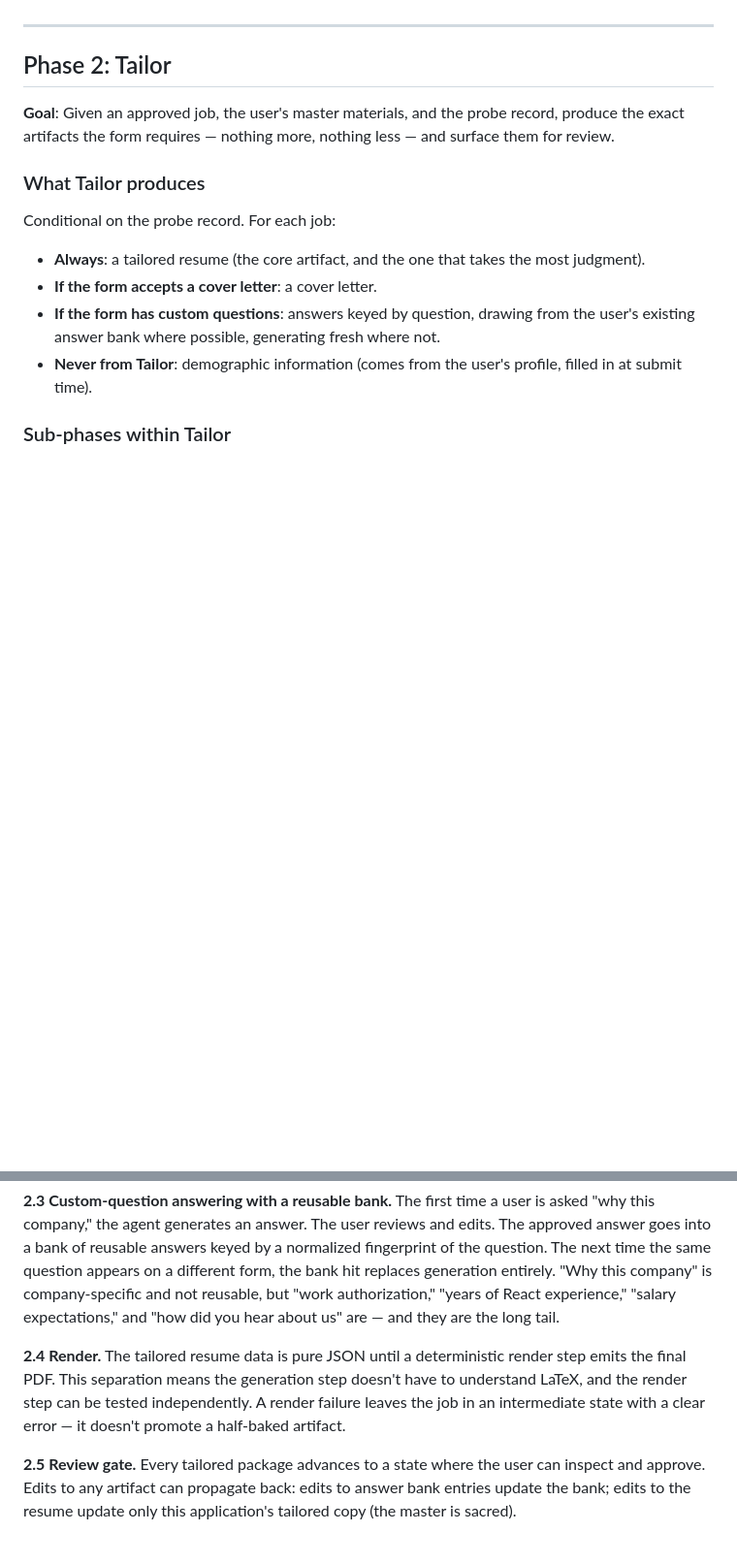
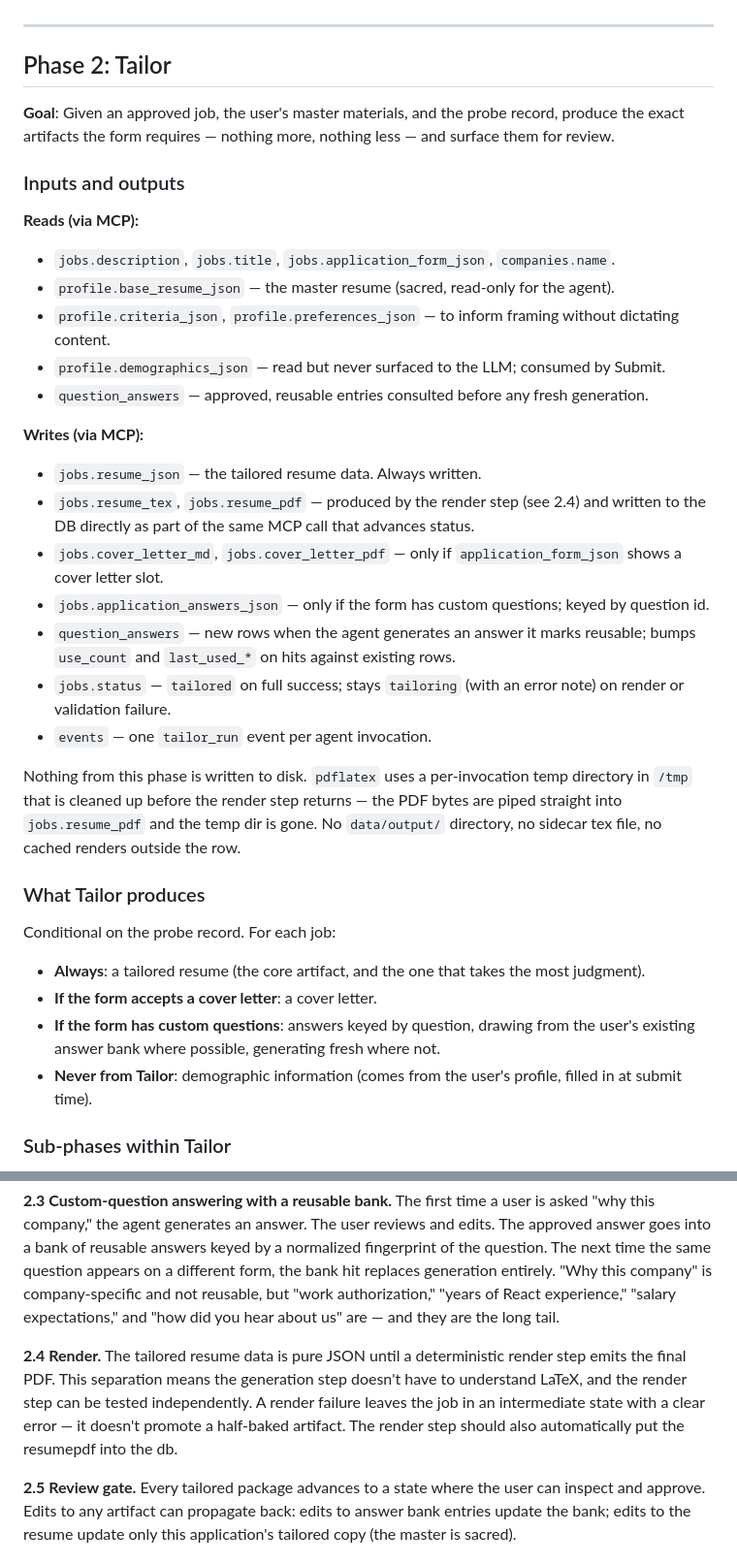
Before and after one commit to beauBalthazarBruneau/spore, a Markdown page: context/tailor-pipeline-plan.md, 2 parts joined by grey strips. Shown at 97% size. Rendered like a GitHub page; blank space fills up the shorter version.

```diff
--- a/context/tailor-pipeline-plan.md
+++ b/context/tailor-pipeline-plan.md
@@ -94,6 +130,26 @@ Probe is fundamentally a data-extraction problem, not a judgment problem. Classi
 
 **Goal**: Given an approved job, the user's master materials, and the probe record, produce the exact artifacts the form requires — nothing more, nothing less — and surface them for review.
 
+### Inputs and outputs
+
+**Reads (via MCP):**
+- `jobs.description`, `jobs.title`, `jobs.application_form_json`, `companies.name`.
+- `profile.base_resume_json` — the master resume (sacred, read-only for the agent).
+- `profile.criteria_json`, `profile.preferences_json` — to inform framing without dictating content.
+- `profile.demographics_json` — read but never surfaced to the LLM; consumed by Submit.
+- `question_answers` — approved, reusable entries consulted before any fresh generation.
+
+**Writes (via MCP):**
+- `jobs.resume_json` — the tailored resume data. Always written.
+- `jobs.resume_tex`, `jobs.resume_pdf` — produced by the render step (see 2.4) and written to the DB directly as part of the same MCP call that advances status.
+- `jobs.cover_letter_md`, `jobs.cover_letter_pdf` — only if `application_form_json` shows a cover letter slot.
+- `jobs.application_answers_json` — only if the form has custom questions; keyed by question id.
+- `question_answers` — new rows when the agent generates an answer it marks reusable; bumps `use_count` and `last_used_*` on hits against existing rows.
+- `jobs.status` — `tailored` on full success; stays `tailoring` (with an error note) on render or validation failure.
+- `events` — one `tailor_run` event per agent invocation.
+
+Nothing from this phase is written to disk. `pdflatex` uses a per-invocation temp directory in `/tmp` that is cleaned up before the render step returns — the PDF bytes are piped straight into `jobs.resume_pdf` and the temp dir is gone. No `data/output/` directory, no sidecar tex file, no cached renders outside the row.
+
 ### What Tailor produces
 
 Conditional on the probe record. For each job:
@@ -111,7 +167,7 @@ Conditional on the probe record. For each job:
 
 **2.3 Custom-question answering with a reusable bank.** The first time a user is asked "why this company," the agent generates an answer. The user reviews and edits. The approved answer goes into a bank of reusable answers keyed by a normalized fingerprint of the question. The next time the same question appears on a different form, the bank hit replaces generation entirely. "Why this company" is company-specific and not reusable, but "work authorization," "years of React experience," "salary expectations," and "how did you hear about us" are — and they are the long tail.
 
-**2.4 Render.** The tailored resume data is pure JSON until a deterministic render step emits the final PDF. This separation means the generation step doesn't have to understand LaTeX, and the render step can be tested independently. A render failure leaves the job in an intermediate state with a clear error — it doesn't promote a half-baked artifact.
+**2.4 Render.** The tailored resume data is pure JSON until a deterministic render step emits the final PDF. This separation means the generation step doesn't have to understand LaTeX, and the render step can be tested independently. A render failure leaves the job in an intermediate state with a clear error — it doesn't promote a half-baked artifact. The render step should also automatically put the resumepdf into the db.
 
 **2.5 Review gate.** Every tailored package advances to a state where the user can inspect and approve. Edits to any artifact can propagate back: edits to answer bank entries update the bank; edits to the resume update only this application's tailored copy (the master is sacred).
 
```
Also changed, not shown: other parts of context/tailor-pipeline-plan.md (+47 -5 lines).
